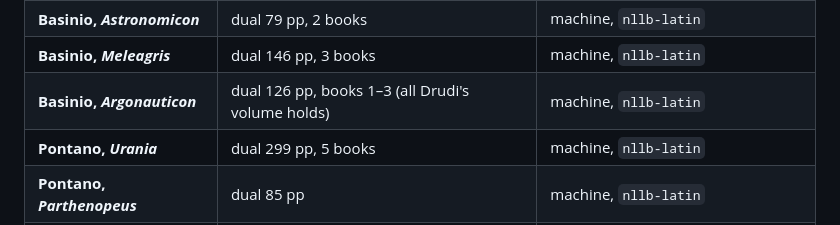
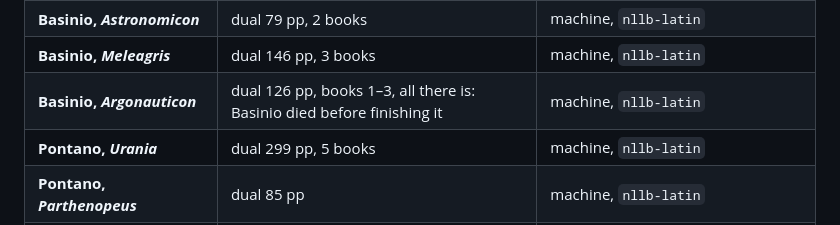
Before and after one commit to joeyhouser2/book_creator, a Markdown page: SOURCES.md, the part around the change. Rendered like a GitHub page.

```diff
--- a/SOURCES.md
+++ b/SOURCES.md
@@ -37,7 +37,7 @@ copyright or language.
 | **Basinio, *Hesperis*** | dual 429 pp, 13 books | machine, `nllb-latin`, a sentence at a time |
 | **Basinio, *Astronomicon*** | dual 79 pp, 2 books | machine, `nllb-latin` |
 | **Basinio, *Meleagris*** | dual 146 pp, 3 books | machine, `nllb-latin` |
-| **Basinio, *Argonauticon*** | dual 126 pp, books 1–3 (all Drudi's volume holds) | machine, `nllb-latin` |
+| **Basinio, *Argonauticon*** | dual 126 pp, books 1–3, all there is: Basinio died before finishing it | machine, `nllb-latin` |
 | **Pontano, *Urania*** | dual 299 pp, 5 books | machine, `nllb-latin` |
 | **Pontano, *Parthenopeus*** | dual 85 pp | machine, `nllb-latin` |
 | **Pontano, *De hortis Hesperidum*** | dual 60 pp | machine, `nllb-latin` |
```
Also changed, not shown: HESPERIS_MODEL_COMPARISON.md (added, +351 -0 lines), WANTED.md (+12 -6 lines).
